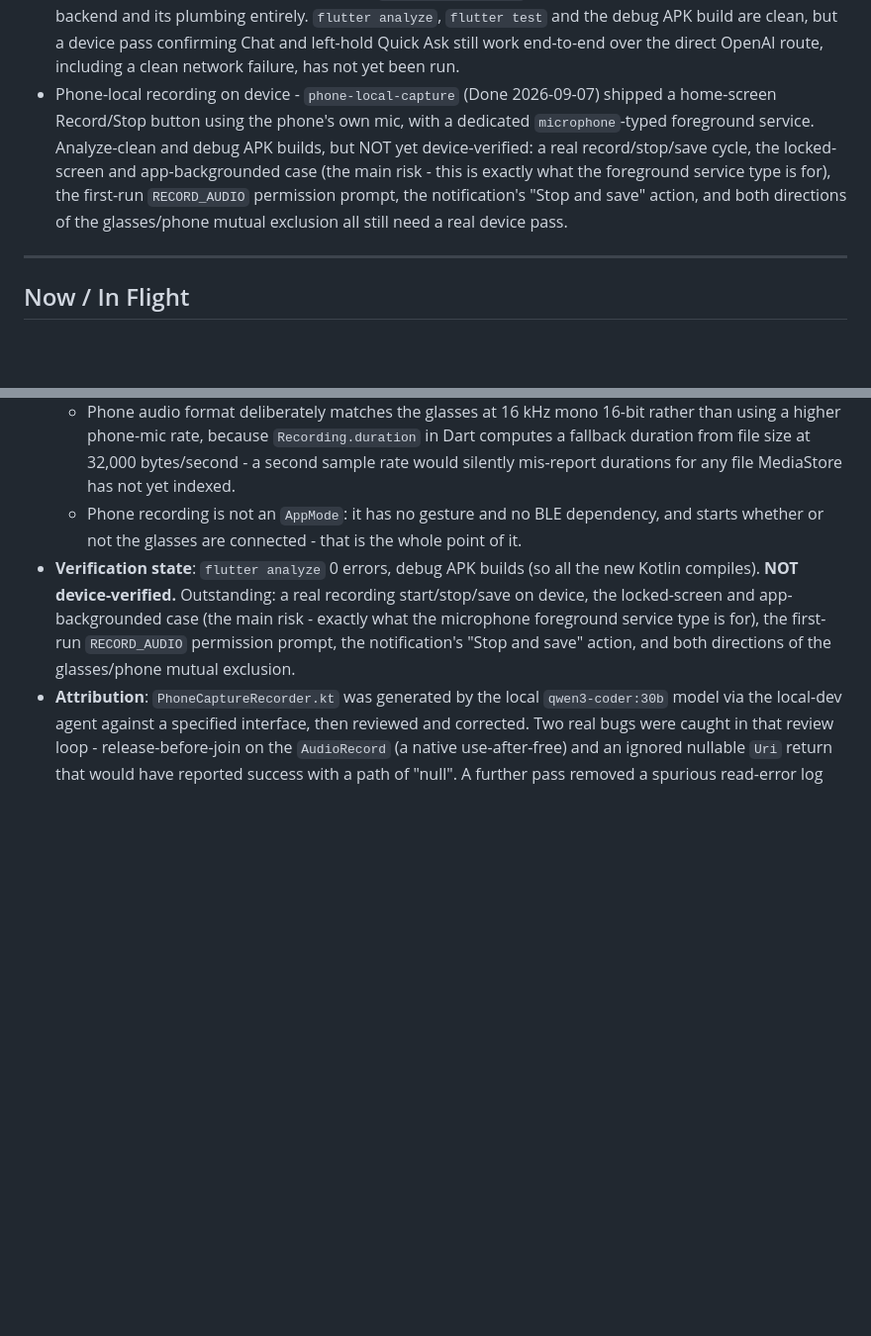
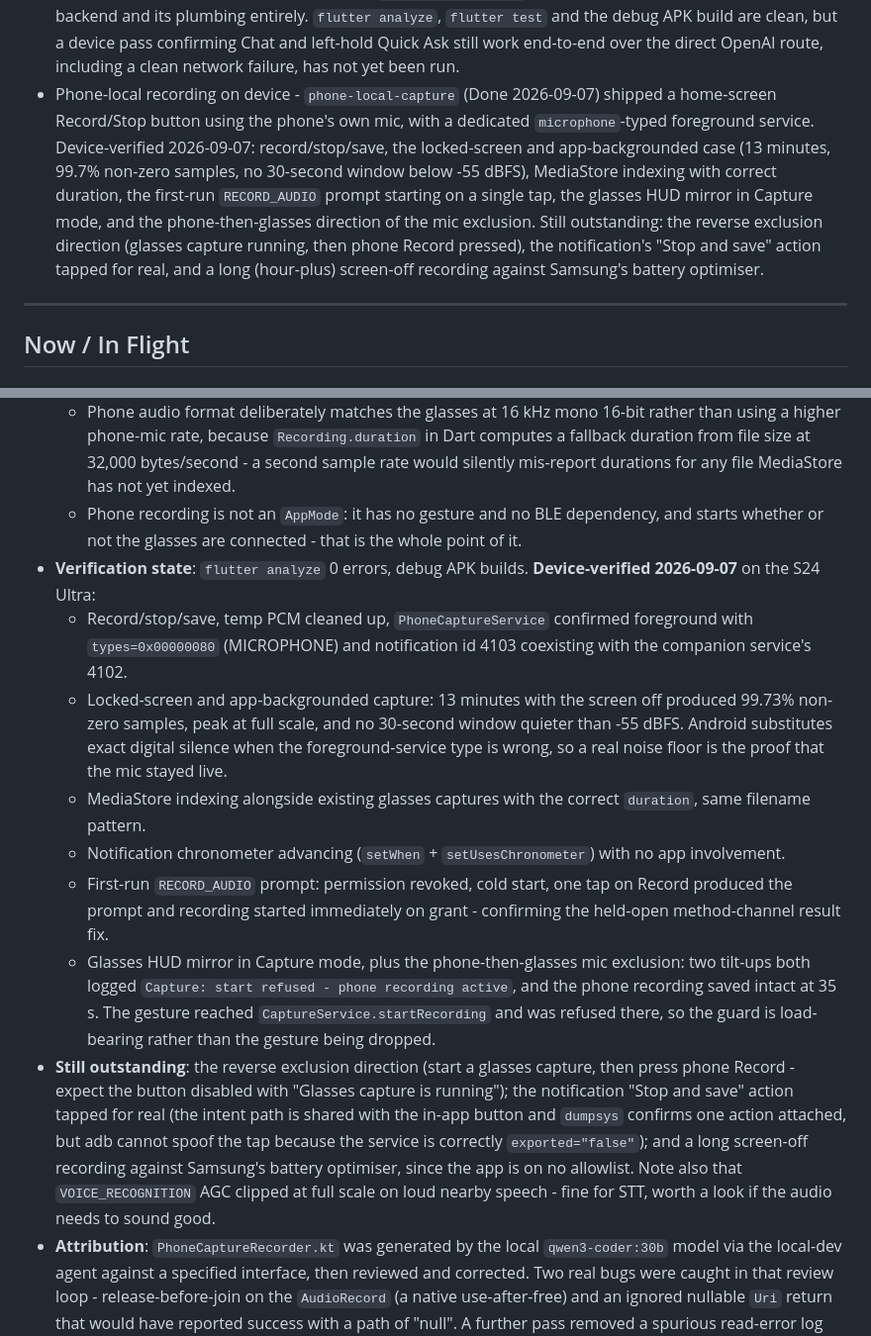
Before and after one commit to Cheddies1/even-g1-companion, a Markdown page: docs/current-worklist.md, 2 parts joined by grey strips. Shown at 99% size. Rendered like a GitHub page; blank space fills up the shorter version.

```diff
--- a/docs/current-worklist.md
+++ b/docs/current-worklist.md
@@ -47,7 +47,7 @@ Working, but still needs real-world observation:
 - Capture mode stop/save reliability on device — Capture v2 now shipped (v1.2.0+10): live HUD, safer stop gesture (double-tap only), recordings list. A `useStaticRecFallback` feature flag is available if continuous HUD updates prove problematic on-device.
 - Protected notification handling for special ongoing items on Samsung/Android variants
 - Direct-OpenAI Chat/Quick Ask device pass - `hermes-dewire-chat` (Done 2026-09-07) removed the Hermes backend and its plumbing entirely. `flutter analyze`, `flutter test` and the debug APK build are clean, but a device pass confirming Chat and left-hold Quick Ask still work end-to-end over the direct OpenAI route, including a clean network failure, has not yet been run.
-- Phone-local recording on device - `phone-local-capture` (Done 2026-09-07) shipped a home-screen Record/Stop button using the phone's own mic, with a dedicated `microphone`-typed foreground service. Analyze-clean and debug APK builds, but NOT yet device-verified: a real record/stop/save cycle, the locked-screen and app-backgrounded case (the main risk - this is exactly what the foreground service type is for), the first-run `RECORD_AUDIO` permission prompt, the notification's "Stop and save" action, and both directions of the glasses/phone mutual exclusion all still need a real device pass.
+- Phone-local recording on device - `phone-local-capture` (Done 2026-09-07) shipped a home-screen Record/Stop button using the phone's own mic, with a dedicated `microphone`-typed foreground service. Device-verified 2026-09-07: record/stop/save, the locked-screen and app-backgrounded case (13 minutes, 99.7% non-zero samples, no 30-second window below -55 dBFS), MediaStore indexing with correct duration, the first-run `RECORD_AUDIO` prompt starting on a single tap, the glasses HUD mirror in Capture mode, and the phone-then-glasses direction of the mic exclusion. Still outstanding: the reverse exclusion direction (glasses capture running, then phone Record pressed), the notification's "Stop and save" action tapped for real, and a long (hour-plus) screen-off recording against Samsung's battery optimiser.
 
 ---
 
@@ -683,7 +683,14 @@ Items 1–2 were the top transport priorities; both shipped in the 2026-06-13 de
   - Filenames are identical to glasses captures (`Capture-yyyy-MM-dd-HH-mm.wav`, same folder, same parser) - Eddie's explicit choice, on the basis that a recording is a recording and the source is not meant to be visible in the list. The considered alternative was a distinct prefix such as `Memo-`.
   - Phone audio format deliberately matches the glasses at 16 kHz mono 16-bit rather than using a higher phone-mic rate, because `Recording.duration` in Dart computes a fallback duration from file size at 32,000 bytes/second - a second sample rate would silently mis-report durations for any file MediaStore has not yet indexed.
   - Phone recording is not an `AppMode`: it has no gesture and no BLE dependency, and starts whether or not the glasses are connected - that is the whole point of it.
-- **Verification state**: `flutter analyze` 0 errors, debug APK builds (so all the new Kotlin compiles). **NOT device-verified.** Outstanding: a real recording start/stop/save on device, the locked-screen and app-backgrounded case (the main risk - exactly what the microphone foreground service type is for), the first-run `RECORD_AUDIO` permission prompt, the notification's "Stop and save" action, and both directions of the glasses/phone mutual exclusion.
+- **Verification state**: `flutter analyze` 0 errors, debug APK builds. **Device-verified 2026-09-07** on the S24 Ultra:
+  - Record/stop/save, temp PCM cleaned up, `PhoneCaptureService` confirmed foreground with `types=0x00000080` (MICROPHONE) and notification id 4103 coexisting with the companion service's 4102.
+  - Locked-screen and app-backgrounded capture: 13 minutes with the screen off produced 99.73% non-zero samples, peak at full scale, and no 30-second window quieter than -55 dBFS. Android substitutes exact digital silence when the foreground-service type is wrong, so a real noise floor is the proof that the mic stayed live.
+  - MediaStore indexing alongside existing glasses captures with the correct `duration`, same filename pattern.
+  - Notification chronometer advancing (`setWhen` + `setUsesChronometer`) with no app involvement.
+  - First-run `RECORD_AUDIO` prompt: permission revoked, cold start, one tap on Record produced the prompt and recording started immediately on grant - confirming the held-open method-channel result fix.
+  - Glasses HUD mirror in Capture mode, plus the phone-then-glasses mic exclusion: two tilt-ups both logged `Capture: start refused - phone recording active`, and the phone recording saved intact at 35 s. The gesture reached `CaptureService.startRecording` and was refused there, so the guard is load-bearing rather than the gesture being dropped.
+- **Still outstanding**: the reverse exclusion direction (start a glasses capture, then press phone Record - expect the button disabled with "Glasses capture is running"); the notification "Stop and save" action tapped for real (the intent path is shared with the in-app button and `dumpsys` confirms one action attached, but adb cannot spoof the tap because the service is correctly `exported="false"`); and a long screen-off recording against Samsung's battery optimiser, since the app is on no allowlist. Note also that `VOICE_RECOGNITION` AGC clipped at full scale on loud nearby speech - fine for STT, worth a look if the audio needs to sound good.
 - **Attribution**: `PhoneCaptureRecorder.kt` was generated by the local `qwen3-coder:30b` model via the local-dev agent against a specified interface, then reviewed and corrected. Two real bugs were caught in that review loop - release-before-join on the `AudioRecord` (a native use-after-free) and an ignored nullable `Uri` return that would have reported success with a path of "null". A further pass removed a spurious read-error log that fired on every stop, deduplicated ~40 lines between the stop and cancel teardown paths, and wrapped the unguarded `AudioRecord` constructor and stream close.
 - **Notes**: Working tree, uncommitted. Cross-ref `recording-filename-seconds-resolution` (Backlog) - surfaced during this work and deliberately not bundled in, to keep this item tight.
 
```
Also changed, not shown: AGENTS.md (+6 -2 lines).
